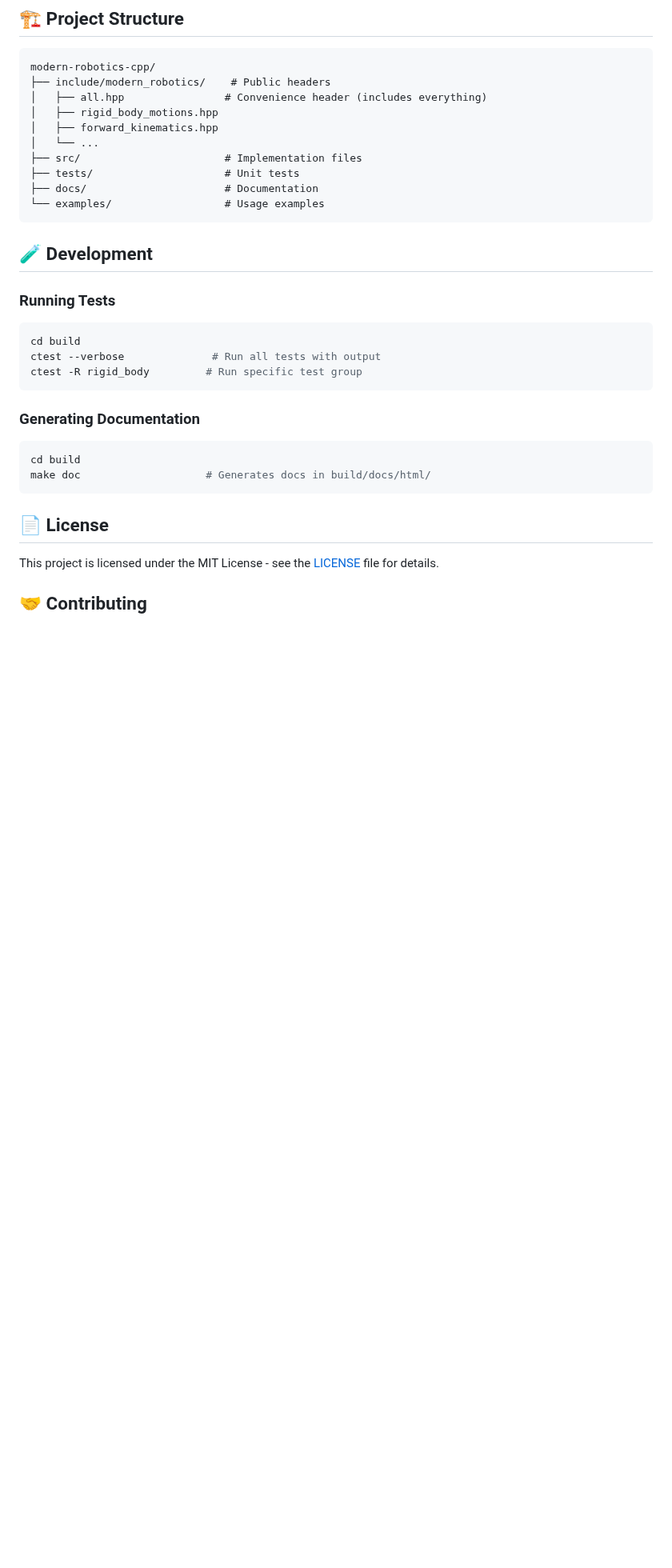
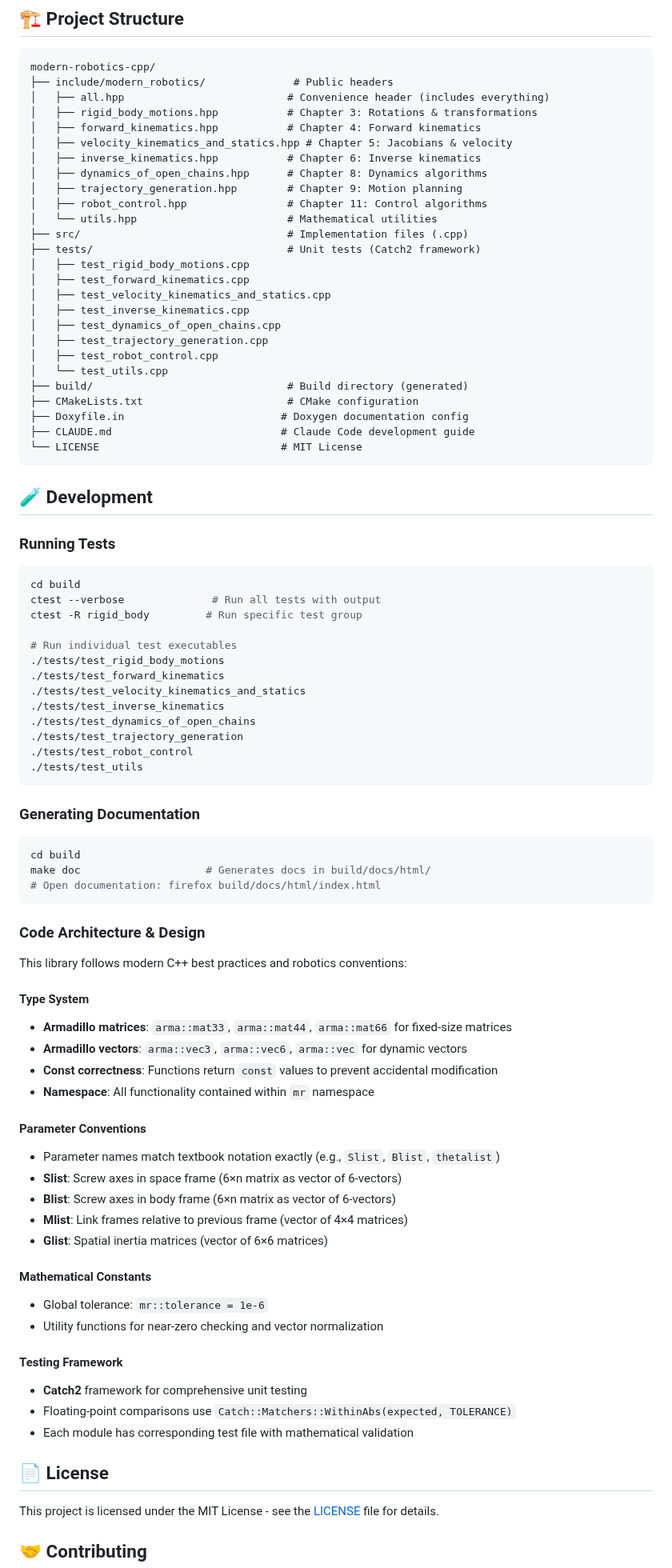
Before and after one commit to nu-jliu/modern-robotics-cpp, a Markdown page: README.md, the part around one of its changes. Shown at 80% size. GitHub-like rendering; blank space fills up the shorter version.

````diff
--- a/README.md
+++ b/README.md
@@ -141,15 +178,31 @@ cd build && ctest
 
 ```
 modern-robotics-cpp/
-├── include/modern_robotics/    # Public headers
-│   ├── all.hpp                # Convenience header (includes everything)
-│   ├── rigid_body_motions.hpp
-│   ├── forward_kinematics.hpp
-│   └── ...
-├── src/                       # Implementation files
-├── tests/                     # Unit tests
-├── docs/                      # Documentation
-└── examples/                  # Usage examples
+├── include/modern_robotics/              # Public headers
+│   ├── all.hpp                          # Convenience header (includes everything)
+│   ├── rigid_body_motions.hpp           # Chapter 3: Rotations & transformations
+│   ├── forward_kinematics.hpp           # Chapter 4: Forward kinematics
+│   ├── velocity_kinematics_and_statics.hpp # Chapter 5: Jacobians & velocity
+│   ├── inverse_kinematics.hpp           # Chapter 6: Inverse kinematics
+│   ├── dynamics_of_open_chains.hpp      # Chapter 8: Dynamics algorithms
+│   ├── trajectory_generation.hpp        # Chapter 9: Motion planning
+│   ├── robot_control.hpp                # Chapter 11: Control algorithms
+│   └── utils.hpp                        # Mathematical utilities
+├── src/                                 # Implementation files (.cpp)
+├── tests/                               # Unit tests (Catch2 framework)
+│   ├── test_rigid_body_motions.cpp
+│   ├── test_forward_kinematics.cpp
+│   ├── test_velocity_kinematics_and_statics.cpp
+│   ├── test_inverse_kinematics.cpp
+│   ├── test_dynamics_of_open_chains.cpp
+│   ├── test_trajectory_generation.cpp
+│   ├── test_robot_control.cpp
+│   └── test_utils.cpp
+├── build/                               # Build directory (generated)
+├── CMakeLists.txt                       # CMake configuration
+├── Doxyfile.in                         # Doxygen documentation config
+├── CLAUDE.md                           # Claude Code development guide
+└── LICENSE                             # MIT License
 ```
 
 ## 🧪 Development
@@ -160,6 +213,16 @@ modern-robotics-cpp/
 cd build
 ctest --verbose              # Run all tests with output
 ctest -R rigid_body         # Run specific test group
+
+# Run individual test executables
+./tests/test_rigid_body_motions
+./tests/test_forward_kinematics
+./tests/test_velocity_kinematics_and_statics
+./tests/test_inverse_kinematics
+./tests/test_dynamics_of_open_chains
+./tests/test_trajectory_generation
+./tests/test_robot_control
+./tests/test_utils
 ```
 
 ### Generating Documentation
@@ -167,7 +230,34 @@ ctest -R rigid_body         # Run specific test group
 ```bash
 cd build
 make doc                    # Generates docs in build/docs/html/
+# Open documentation: firefox build/docs/html/index.html
 ```
+
+### Code Architecture & Design
+
+This library follows modern C++ best practices and robotics conventions:
+
+#### Type System
+- **Armadillo matrices**: `arma::mat33`, `arma::mat44`, `arma::mat66` for fixed-size matrices
+- **Armadillo vectors**: `arma::vec3`, `arma::vec6`, `arma::vec` for dynamic vectors
+- **Const correctness**: Functions return `const` values to prevent accidental modification
+- **Namespace**: All functionality contained within `mr` namespace
+
+#### Parameter Conventions
+- Parameter names match textbook notation exactly (e.g., `Slist`, `Blist`, `thetalist`)
+- **Slist**: Screw axes in space frame (6×n matrix as vector of 6-vectors)
+- **Blist**: Screw axes in body frame (6×n matrix as vector of 6-vectors)
+- **Mlist**: Link frames relative to previous frame (vector of 4×4 matrices)
+- **Glist**: Spatial inertia matrices (vector of 6×6 matrices)
+
+#### Mathematical Constants
+- Global tolerance: `mr::tolerance = 1e-6`
+- Utility functions for near-zero checking and vector normalization
+
+#### Testing Framework
+- **Catch2** framework for comprehensive unit testing
+- Floating-point comparisons use `Catch::Matchers::WithinAbs(expected, TOLERANCE)`
+- Each module has corresponding test file with mathematical validation
 
 ## 📄 License
 
````
Also changed, not shown: other parts of README.md (+40 -3 lines).
